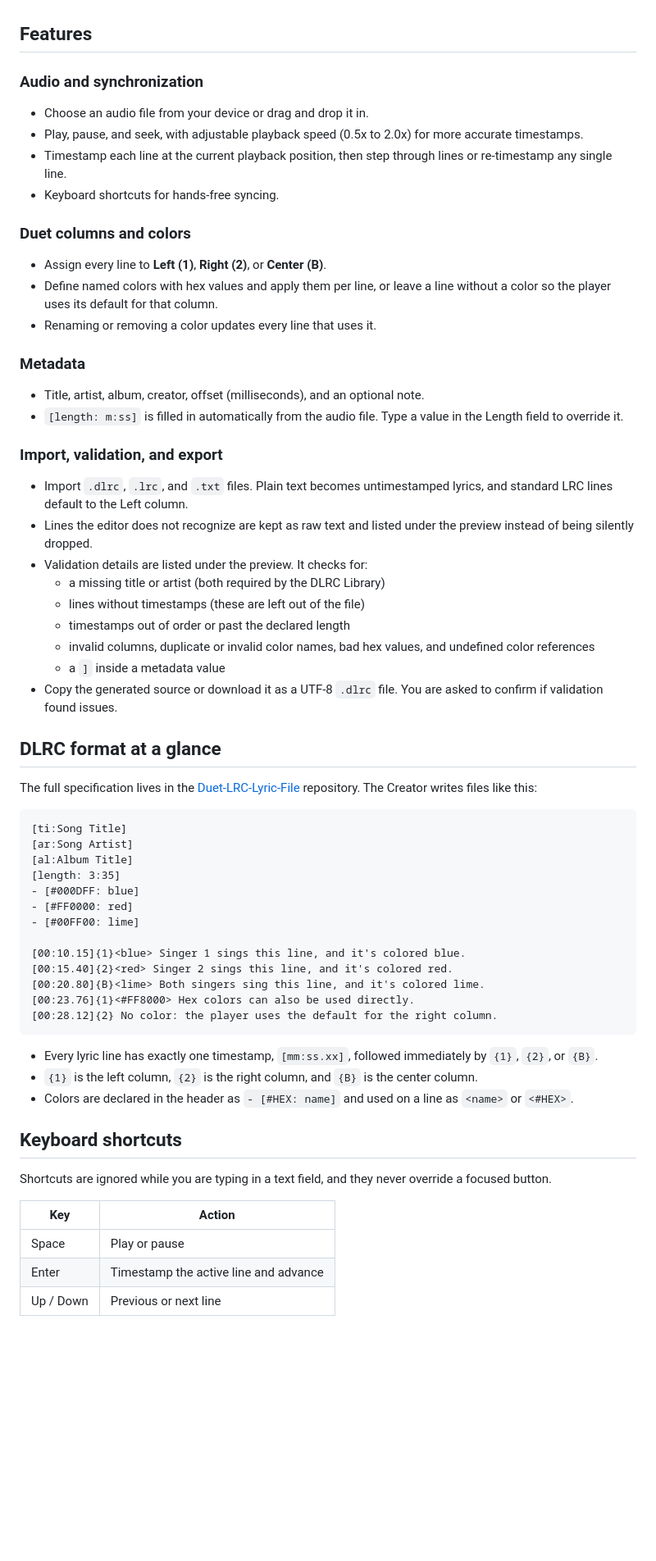
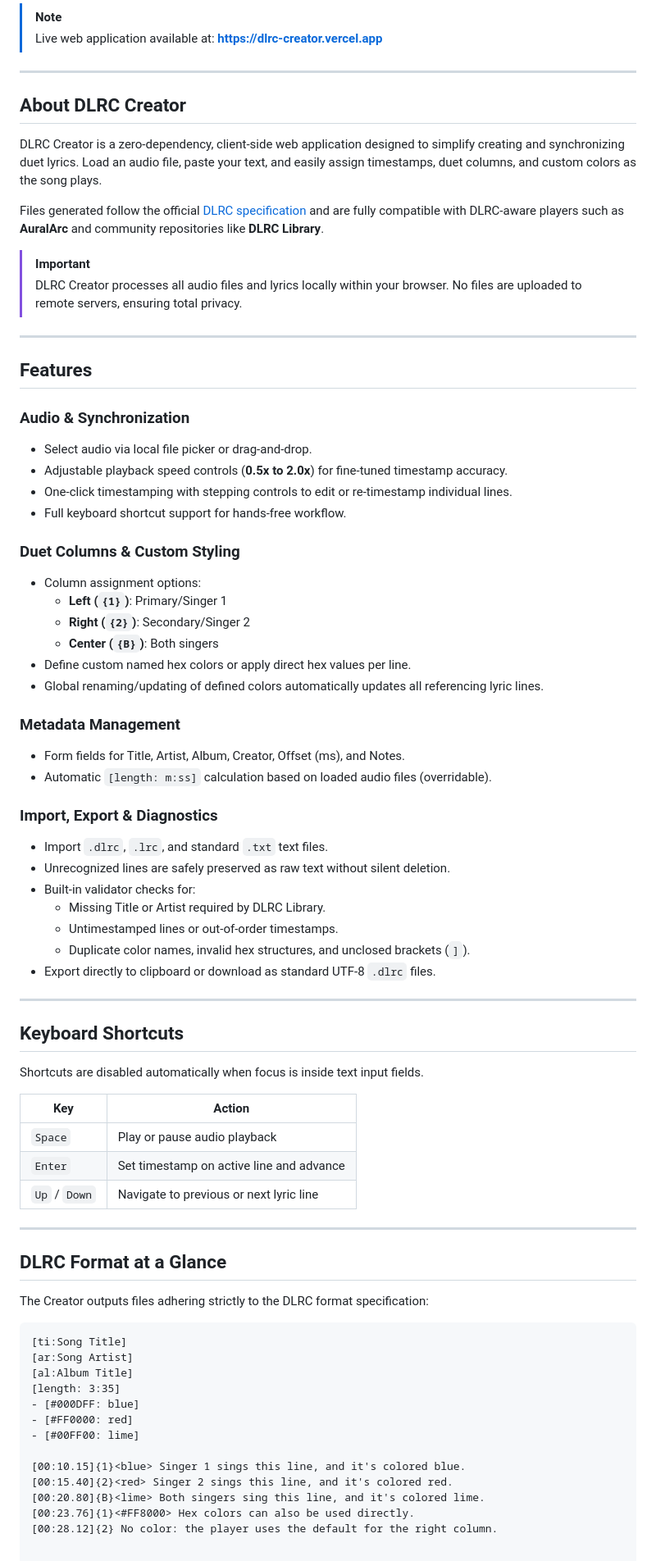
Before and after one commit to KeiranGamingTV/dlrc-creator, a Markdown page: README.md, the part around one of its changes. Shown at 82% size. GitHub-like rendering; blank space fills up the shorter version.

Commit message:
Revise README for better organization and detail
Updated README.md to improve content structure and clarity.

````diff
--- a/README.md
+++ b/README.md
@@ -8,41 +26,67 @@ Live site: https://dlrc-creator.vercel.app
+> [!NOTE]
+> Live web application available at: **[https://dlrc-creator.vercel.app](https://dlrc-creator.vercel.app)**
+
+---
+
+## About DLRC Creator
+
+DLRC Creator is a zero-dependency, client-side web application designed to simplify creating and synchronizing duet lyrics. Load an audio file, paste your text, and easily assign timestamps, duet columns, and custom colors as the song plays.
+
+Files generated follow the official [DLRC specification](https://github.com/KeiranGamingTV/Duet-LRC-Lyric-File) and are fully compatible with DLRC-aware players such as **AuralArc** and community repositories like **DLRC Library**.
+
+> [!IMPORTANT]
+> DLRC Creator processes all audio files and lyrics locally within your browser. No files are uploaded to remote servers, ensuring total privacy.
+
+---
 
 ## Features
 
-### Audio and synchronization
+### Audio & Synchronization
+* Select audio via local file picker or drag-and-drop.
+* Adjustable playback speed controls (**0.5x to 2.0x**) for fine-tuned timestamp accuracy.
+* One-click timestamping with stepping controls to edit or re-timestamp individual lines.
+* Full keyboard shortcut support for hands-free workflow.
 
-- Choose an audio file from your device or drag and drop it in.
-- Play, pause, and seek, with adjustable playback speed (0.5x to 2.0x) for more accurate timestamps.
-- Timestamp each line at the current playback position, then step through lines or re-timestamp any single line.
-- Keyboard shortcuts for hands-free syncing.
+### Duet Columns & Custom Styling
+* Column assignment options:
+  * **Left (`{1}`)**: Primary/Singer 1
+  * **Right (`{2}`)**: Secondary/Singer 2
+  * **Center (`{B}`)**: Both singers
+* Define custom named hex colors or apply direct hex values per line.
+* Global renaming/updating of defined colors automatically updates all referencing lyric lines.
 
-### Duet columns and colors
+### Metadata Management
+* Form fields for Title, Artist, Album, Creator, Offset (ms), and Notes.
+* Automatic `[length: m:ss]` calculation based on loaded audio files (overridable).
 
-- Assign every line to **Left (1)**, **Right (2)**, or **Center (B)**.
-- Define named colors with hex values and apply them per line, or leave a line without a color so the player uses its default for that column.
-- Renaming or removing a color updates every line that uses it.
+### Import, Export & Diagnostics
+* Import `.dlrc`, `.lrc`, and standard `.txt` text files.
+* Unrecognized lines are safely preserved as raw text without silent deletion.
+* Built-in validator checks for:
+  * Missing Title or Artist required by DLRC Library.
+  * Untimestamped lines or out-of-order timestamps.
+  * Duplicate color names, invalid hex structures, and unclosed brackets (`]`).
+* Export directly to clipboard or download as standard UTF-8 `.dlrc` files.
 
-### Metadata
+---
 
-- Title, artist, album, creator, offset (milliseconds), and an optional note.
-- `[length: m:ss]` is filled in automatically from the audio file. Type a value in the Length field to override it.
+## Keyboard Shortcuts
 
-### Import, validation, and export
+Shortcuts are disabled automatically when focus is inside text input fields.
 
-- Import `.dlrc`, `.lrc`, and `.txt` files. Plain text becomes untimestamped lyrics, and standard LRC lines default to the Left column.
-- Lines the editor does not recognize are kept as raw text and listed under the preview instead of being silently dropped.
-- Validation details are listed under the preview. It checks for:
-  - a missing title or artist (both required by the DLRC Library)
-  - lines without timestamps (these are left out of the file)
-  - timestamps out of order or past the declared length
-  - invalid columns, duplicate or invalid color names, bad hex values, and undefined color references
-  - a `]` inside a metadata value
-- Copy the generated source or download it as a UTF-8 `.dlrc` file. You are asked to confirm if validation found issues.
+| Key | Action |
+| --- | --- |
+| `Space` | Play or pause audio playback |
+| `Enter` | Set timestamp on active line and advance |
+| `Up` / `Down` | Navigate to previous or next lyric line |
 
-## DLRC format at a glance
+---
 
-The full specification lives in the [Duet-LRC-Lyric-File](https://github.com/KeiranGamingTV/Duet-LRC-Lyric-File) repository. The Creator writes files like this:
+## DLRC Format at a Glance
 
-```
+The Creator outputs files adhering strictly to the DLRC format specification:
+
+```text
 [ti:Song Title]
 [ar:Song Artist]
 [al:Album Title]
@@ -56,19 +100,3 @@ The full specification lives in the [Duet-LRC-Lyric-File](https://github.com/Kei
 [00:20.80]{B}<lime> Both singers sing this line, and it's colored lime.
 [00:23.76]{1}<#FF8000> Hex colors can also be used directly.
 [00:28.12]{2} No color: the player uses the default for the right column.
-```
-
-- Every lyric line has exactly one timestamp, `[mm:ss.xx]`, followed immediately by `{1}`, `{2}`, or `{B}`.
-- `{1}` is the left column, `{2}` is the right column, and `{B}` is the center column.
-- Colors are declared in the header as `- [#HEX: name]` and used on a line as `<name>` or `<#HEX>`.
-
-## Keyboard shortcuts
-
-Shortcuts are ignored while you are typing in a text field, and they never override a focused button.
-
-| Key | Action |
-| --- | --- |
-| Space | Play or pause |
-| Enter | Timestamp the active line and advance |
-| Up / Down | Previous or next line |
-
````
Also changed, not shown: other parts of README.md (+22 -59 lines).
